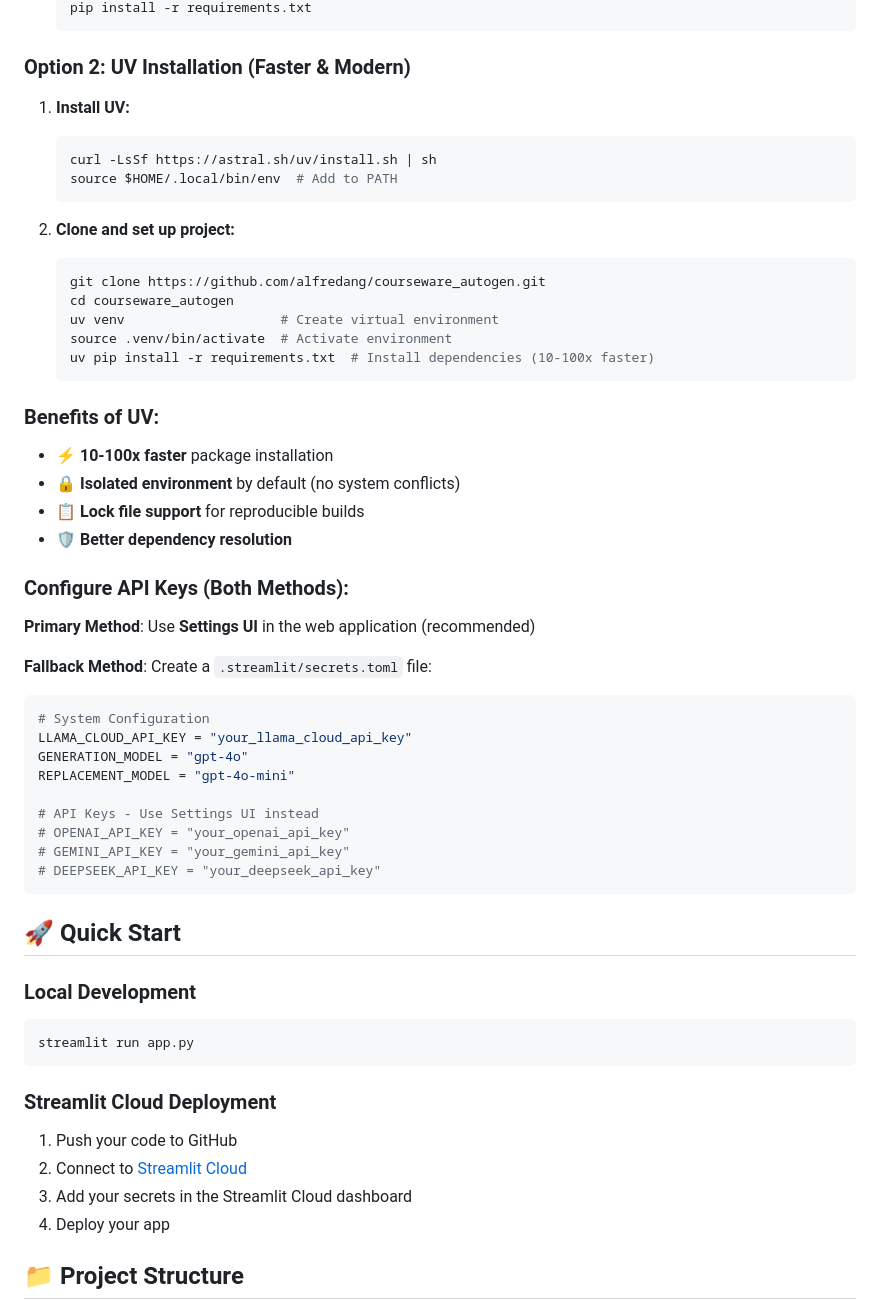
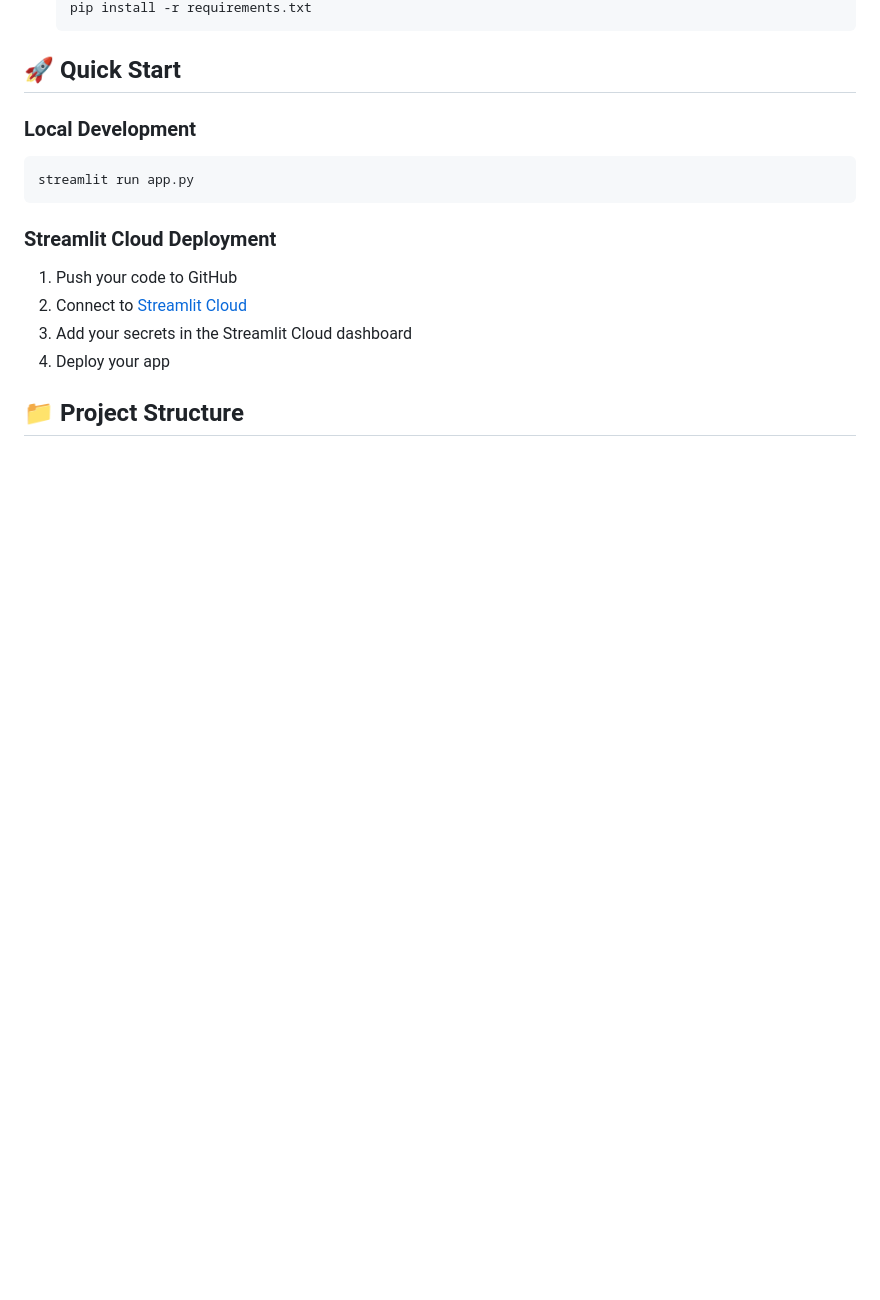
Before and after one commit to alfredang/courseware_openai_agents, a Markdown page: README.md, the part around one of its changes. GitHub-like rendering; blank space fills up the shorter version.

````diff
--- a/README.md
+++ b/README.md
@@ -161,45 +138,5 @@ streamlit run app.py
    pip install -r requirements.txt
    ```
-
-### Option 2: UV Installation (Faster & Modern)
-
-1. **Install UV:**
-   ```bash
-   curl -LsSf https://astral.sh/uv/install.sh | sh
-   source $HOME/.local/bin/env  # Add to PATH
-   ```
-
-2. **Clone and set up project:**
-   ```bash
-   git clone https://github.com/alfredang/courseware_autogen.git
-   cd courseware_autogen
-   uv venv                    # Create virtual environment
-   source .venv/bin/activate  # Activate environment
-   uv pip install -r requirements.txt  # Install dependencies (10-100x faster)
-   ```
-
-### Benefits of UV:
-- ⚡ **10-100x faster** package installation
-- 🔒 **Isolated environment** by default (no system conflicts)
-- 📋 **Lock file support** for reproducible builds
-- 🛡️ **Better dependency resolution**
-
-### Configure API Keys (Both Methods):
-
-**Primary Method**: Use **Settings UI** in the web application (recommended)
-
-**Fallback Method**: Create a `.streamlit/secrets.toml` file:
-```toml
-# System Configuration
-LLAMA_CLOUD_API_KEY = "your_llama_cloud_api_key"
-GENERATION_MODEL = "gpt-4o"
-REPLACEMENT_MODEL = "gpt-4o-mini"
-
-# API Keys - Use Settings UI instead
-# OPENAI_API_KEY = "your_openai_api_key"
-# GEMINI_API_KEY = "your_gemini_api_key"
-# DEEPSEEK_API_KEY = "your_deepseek_api_key"
-```
 
 ## 🚀 Quick Start
 
````
Also changed, not shown: other parts of README.md (+56 -79 lines).
